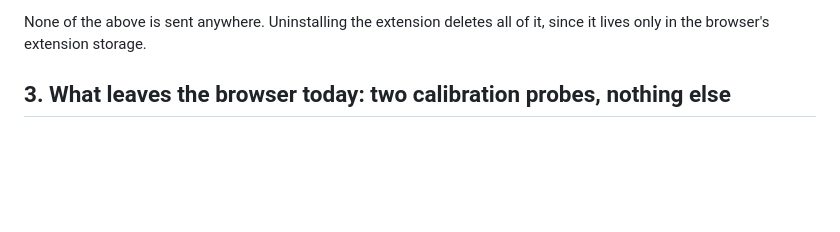
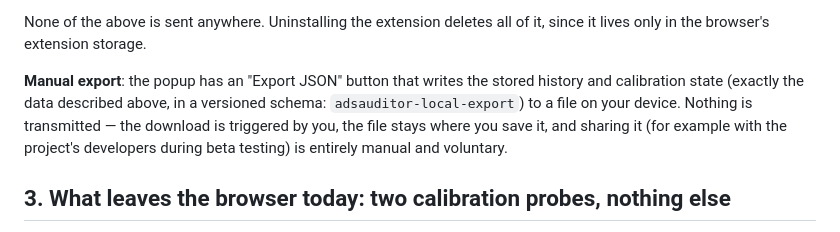
Before and after one commit to Vadale/adsauditor, a Markdown page: docs/PRIVACY.md, the part around the change. Rendered like a GitHub page; blank space fills up the shorter version.

```diff
--- a/docs/PRIVACY.md
+++ b/docs/PRIVACY.md
@@ -55,6 +55,13 @@ this section leaves your browser today.
 
 None of the above is sent anywhere. Uninstalling the extension deletes all of it, since
 it lives only in the browser's extension storage.
+
+**Manual export**: the popup has an "Export JSON" button that writes the stored history
+and calibration state (exactly the data described above, in a versioned schema:
+`adsauditor-local-export`) to a file on your device. Nothing is transmitted — the
+download is triggered by you, the file stays where you save it, and sharing it (for
+example with the project's developers during beta testing) is entirely manual and
+voluntary.
 
 ## 3. What leaves the browser today: two calibration probes, nothing else
 
```
Also changed, not shown: CLAUDE.md (+1 -1 lines), docs/SPEC.md (+10 -0 lines).
